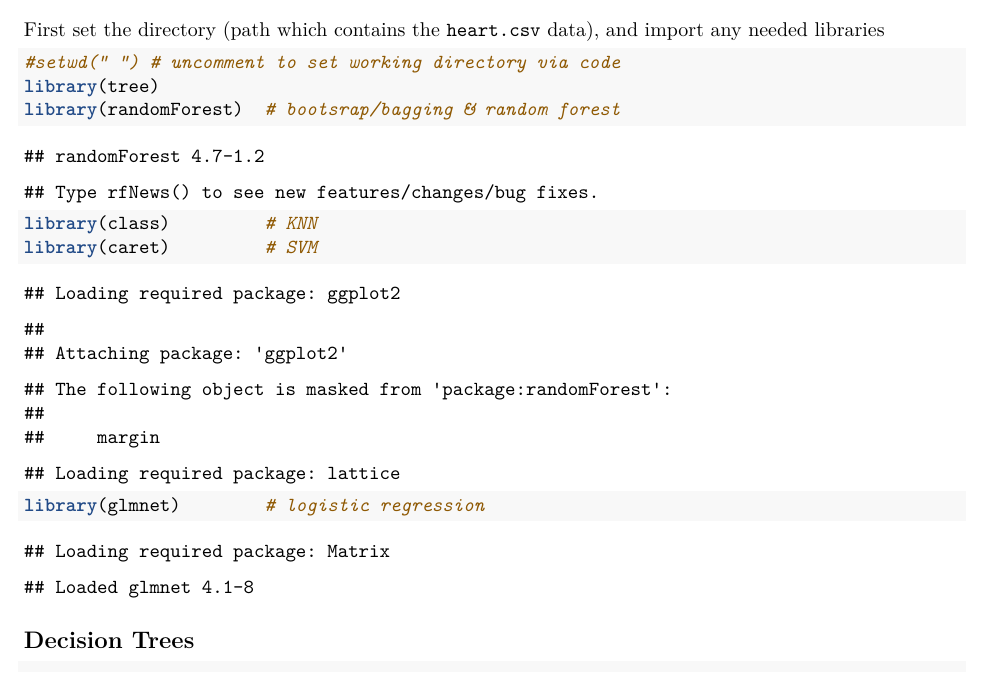
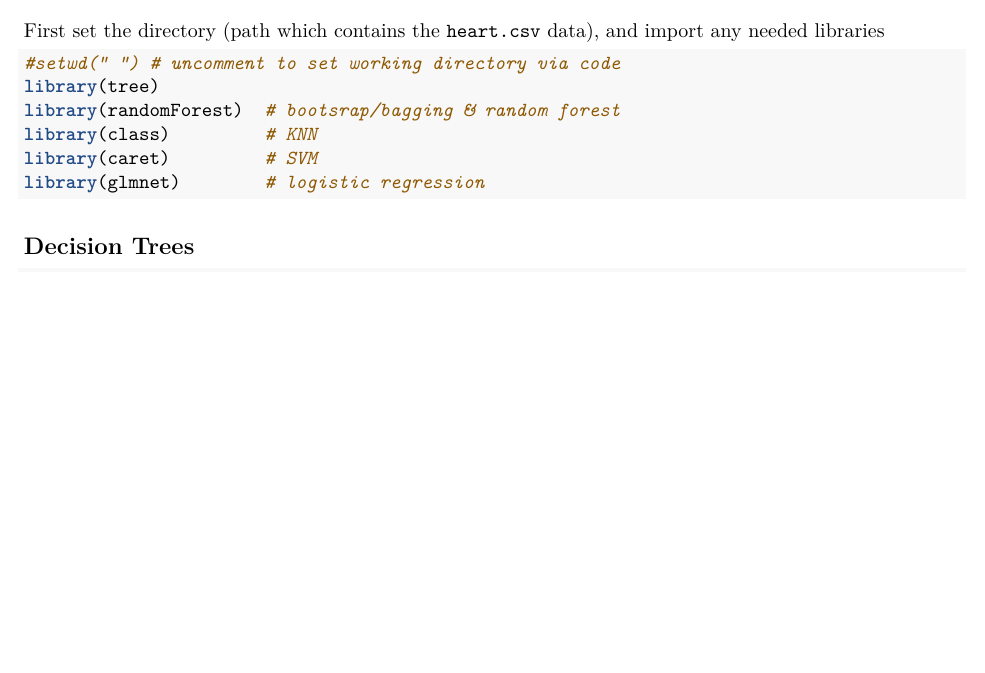
Before and after one commit to RebeccaDeSipio17/CS5525-Final-Project, an R Markdown document (CS5525_Code_Submission.Rmd): part of page 1 of 15 before the commit and part of page 1 of 13 after it, cut so that both start at the same text, the shorter picture padded with empty space. Rendered offline with R 4.5, knitr and Pandoc, then LaTeX, with nearby package versions; some code elsewhere in the file could not run offline.

Commit message:
remove warnings from rendered docs

````diff
--- a/CS5525_Code_Submission.Rmd
+++ b/CS5525_Code_Submission.Rmd
@@ -8,6 +8,10 @@ output:
   html_document:
     toc: yes
 ---
+
+```{r setup, include=FALSE}
+knitr::opts_chunk$set(warning = FALSE, message = FALSE)
+```
 
 # Classification Methods
 
````
Also changed, not shown: CS5525_Final_Project_Classification.Rmd (+4 -0 lines), CS5525_Code_Submission.pdf.
